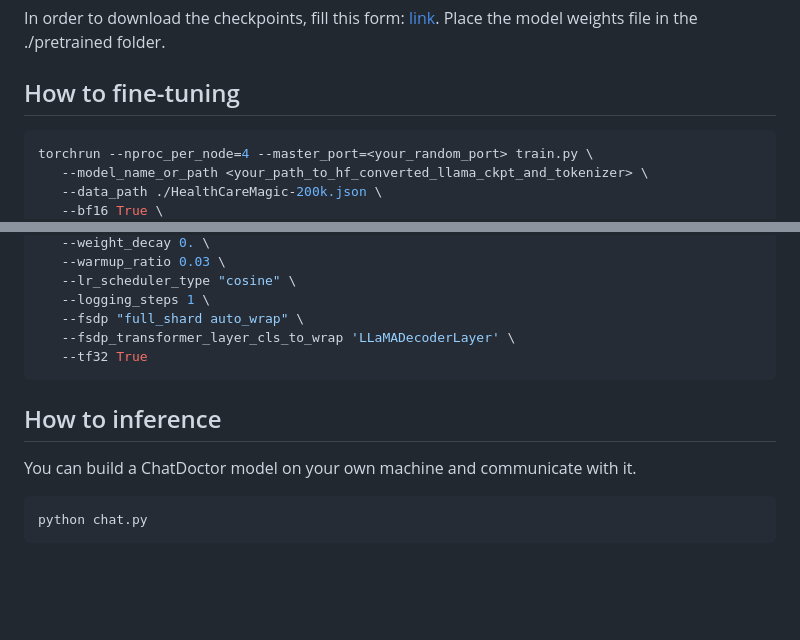
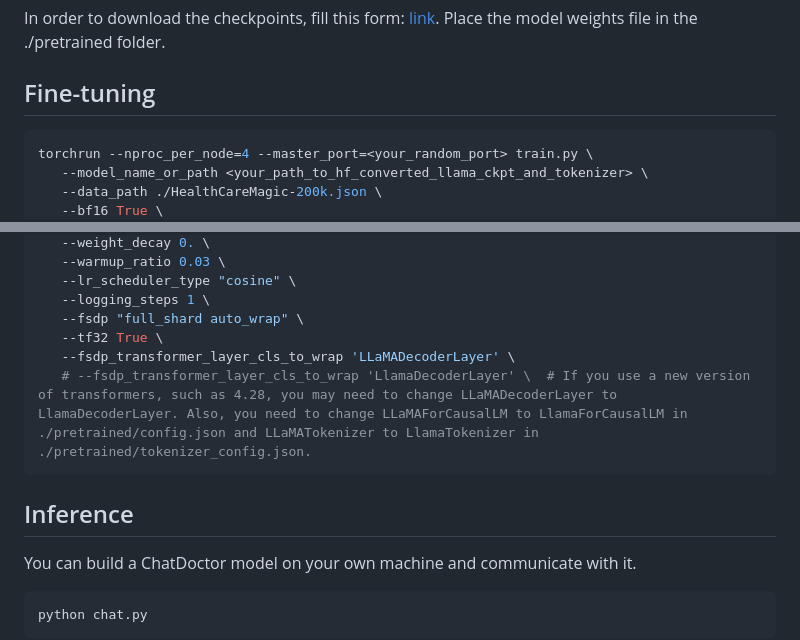
Before and after one commit to Kent0n-Li/ChatDoctor, a Markdown page: README.md, 2 parts joined by grey strips. GitHub-like rendering; blank space fills up the shorter version.

````diff
--- a/README.md
+++ b/README.md
@@ -57,7 +57,7 @@ Our model was firstly be fine-tuned by Stanford Alpaca's data to have some basic
 In order to download the checkpoints, fill this form: [link](https://forms.office.com/Pages/ResponsePage.aspx?id=lYZBnaxxMUy1ssGWyOw8ij06Cb8qnDJKvu2bVpV1-ANUMDIzWlU0QTUxN0YySFROQk9HMVU0N0xJNC4u).
 Place the model weights file in the ./pretrained folder.
 
- ## How to fine-tuning
+ ## Fine-tuning
 
  ```python
 torchrun --nproc_per_node=4 --master_port=<your_random_port> train.py \
@@ -79,11 +79,12 @@ torchrun --nproc_per_node=4 --master_port=<your_random_port> train.py \
     --lr_scheduler_type "cosine" \
     --logging_steps 1 \
     --fsdp "full_shard auto_wrap" \
+    --tf32 True \
     --fsdp_transformer_layer_cls_to_wrap 'LLaMADecoderLayer' \
-    --tf32 True
+    # --fsdp_transformer_layer_cls_to_wrap 'LlamaDecoderLayer' \  # If you use a new version of transformers, such as 4.28, you may need to change LLaMADecoderLayer to LlamaDecoderLayer. Also, you need to change LLaMAForCausalLM to LlamaForCausalLM in ./pretrained/config.json and LLaMATokenizer to LlamaTokenizer in ./pretrained/tokenizer_config.json.
  ```
 
- ## How to inference
+ ## Inference
  You can build a ChatDoctor model on your own machine and communicate with it.
  ```python
 python chat.py
````
